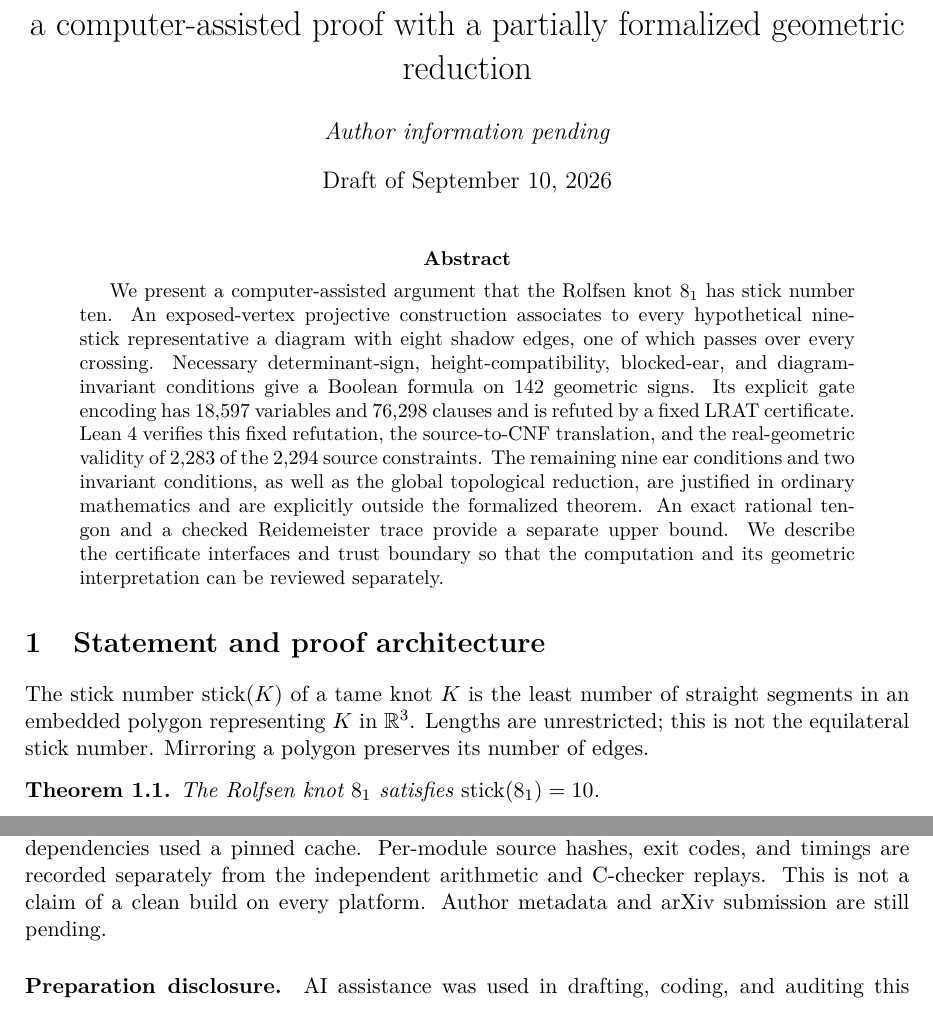
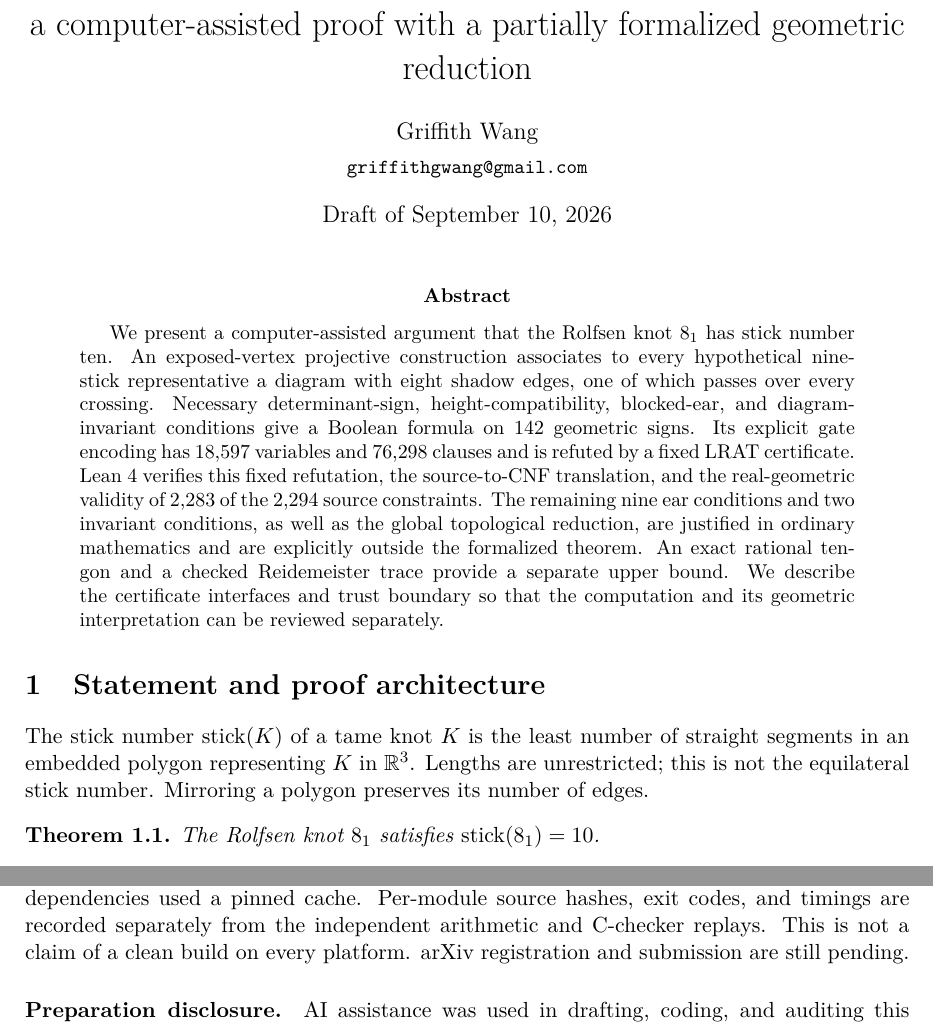
Before and after one commit to griffithwang/stick8-1-certificate, a LaTeX paper (paper/main.tex): two parts of pages 1 and 10 of 10, joined at a grey line, cut so that both start at the same text. Compiled offline with pdfLaTeX.

Commit message:
Add author name and correspondence email to manuscript

```diff
--- a/paper/main.tex
+++ b/paper/main.tex
@@ -15,7 +15,7 @@
 \newcommand{\code}[1]{\nolinkurl{#1}}
 \setlength{\emergencystretch}{2em}
 \title{The stick number of $8_1$:\\a computer-assisted proof with a partially formalized geometric reduction}
-\author{\textit{Author information pending}}
+\author{Griffith Wang\\[3pt]\small\href{mailto:griffithgwang@gmail.com}{\texttt{griffithgwang@gmail.com}}}
 \date{Draft of September 10, 2026}
 \begin{document}
 \maketitle
@@ -629,7 +629,7 @@ record. All 59 local Lean modules were rebuilt successfully on Windows;
 upstream mathlib dependencies used a pinned cache. Per-module source hashes,
 exit codes, and timings are recorded separately from the independent
 arithmetic and C-checker replays. This is not a claim of a clean build on
-every platform. Author metadata and arXiv submission are still pending.
+every platform. arXiv registration and submission are still pending.
 
 \paragraph{Preparation disclosure.}
 AI assistance was used in drafting, coding, and auditing this development.
```
Also changed, not shown: README.md, paper/main.pdf, 1 other file.
